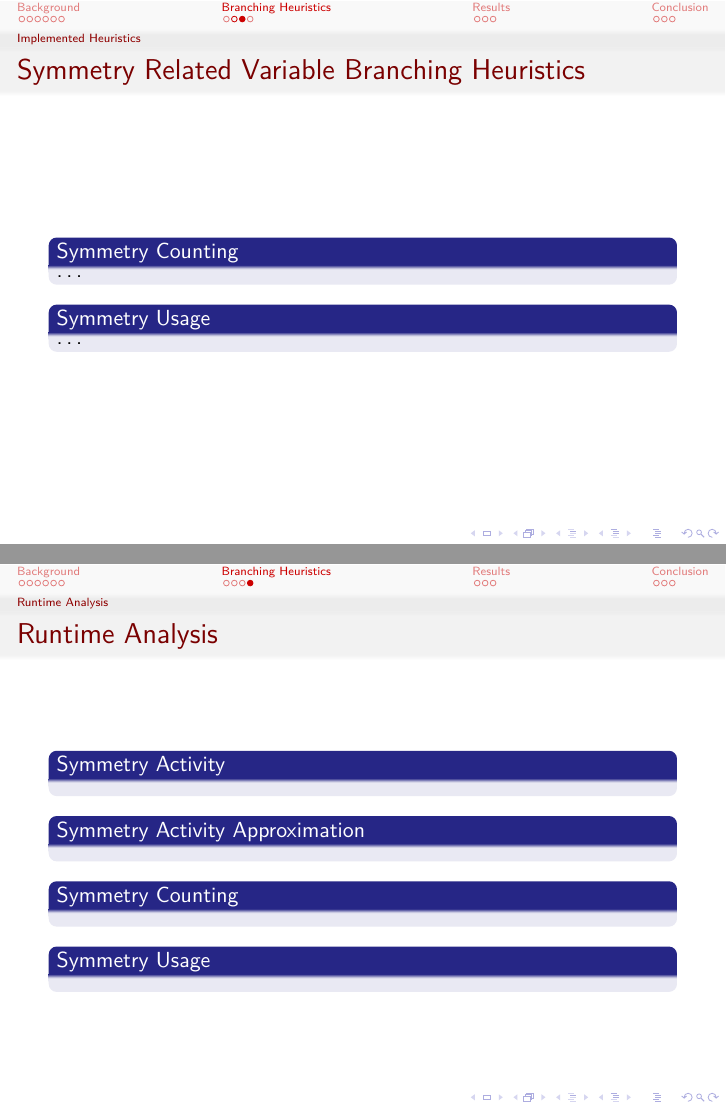
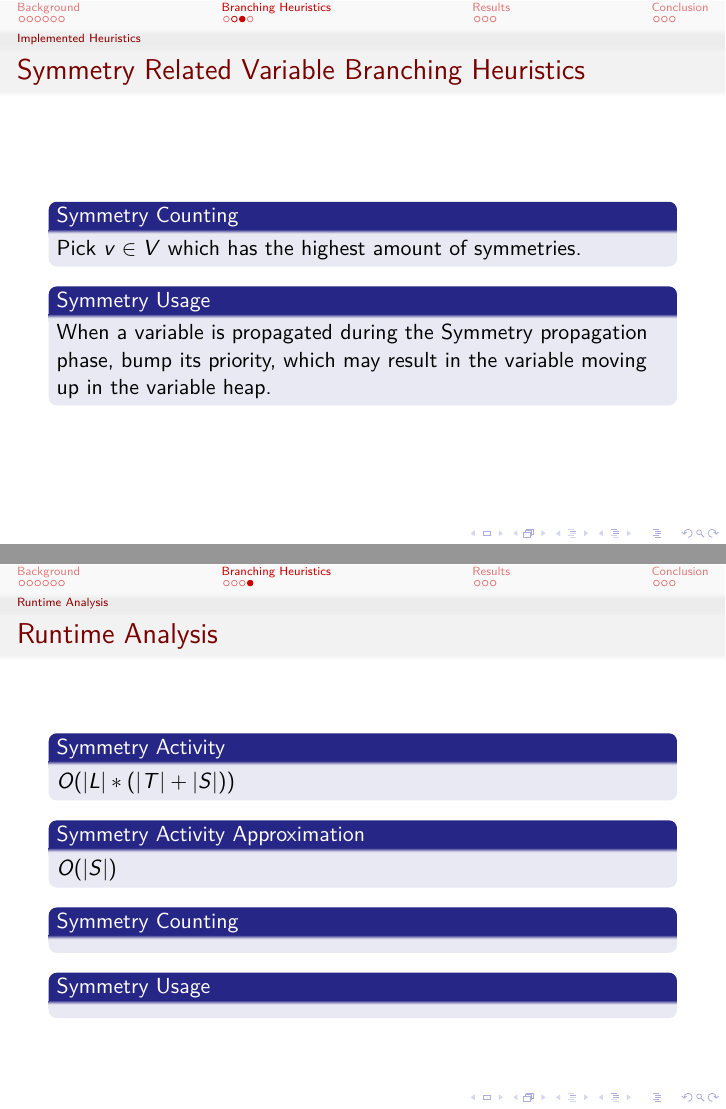
Before and after one commit to ajrouvoet/symmetry, LaTeX slides (paper/presentation/presentation.tex): pages 14 and 15 of 21, joined at a grey line. Compiled offline with pdfLaTeX.

Commit message:
Added some content to presentation

```diff
--- a/paper/presentation/presentation.tex
+++ b/paper/presentation/presentation.tex
@@ -194,12 +194,12 @@
 		\frametitle{Symmetry Related Variable Branching Heuristics}
 
 		\begin{block}{Symmetry Counting}
-			\dots
+			Pick $v \in V$ which has the highest amount of symmetries.
 		\end{block}
 
 		\visible<+->{
 		\begin{block}{Symmetry Usage}
-			\ldots
+			When a variable is propagated during the Symmetry propagation phase, bump its priority, which may result in the variable moving up in the variable heap.
 		\end{block}
 		}
 
@@ -210,8 +210,10 @@
 		\frametitle{Runtime Analysis}
 
 		\begin{block}{Symmetry Activity}
+			$O(|L| * (|T| + |S|))$
 		\end{block}
 		\begin{block}{Symmetry Activity Approximation}
+			$O(|S|)$
 		\end{block}
 		\begin{block}{Symmetry Counting}
 		\end{block}
```
